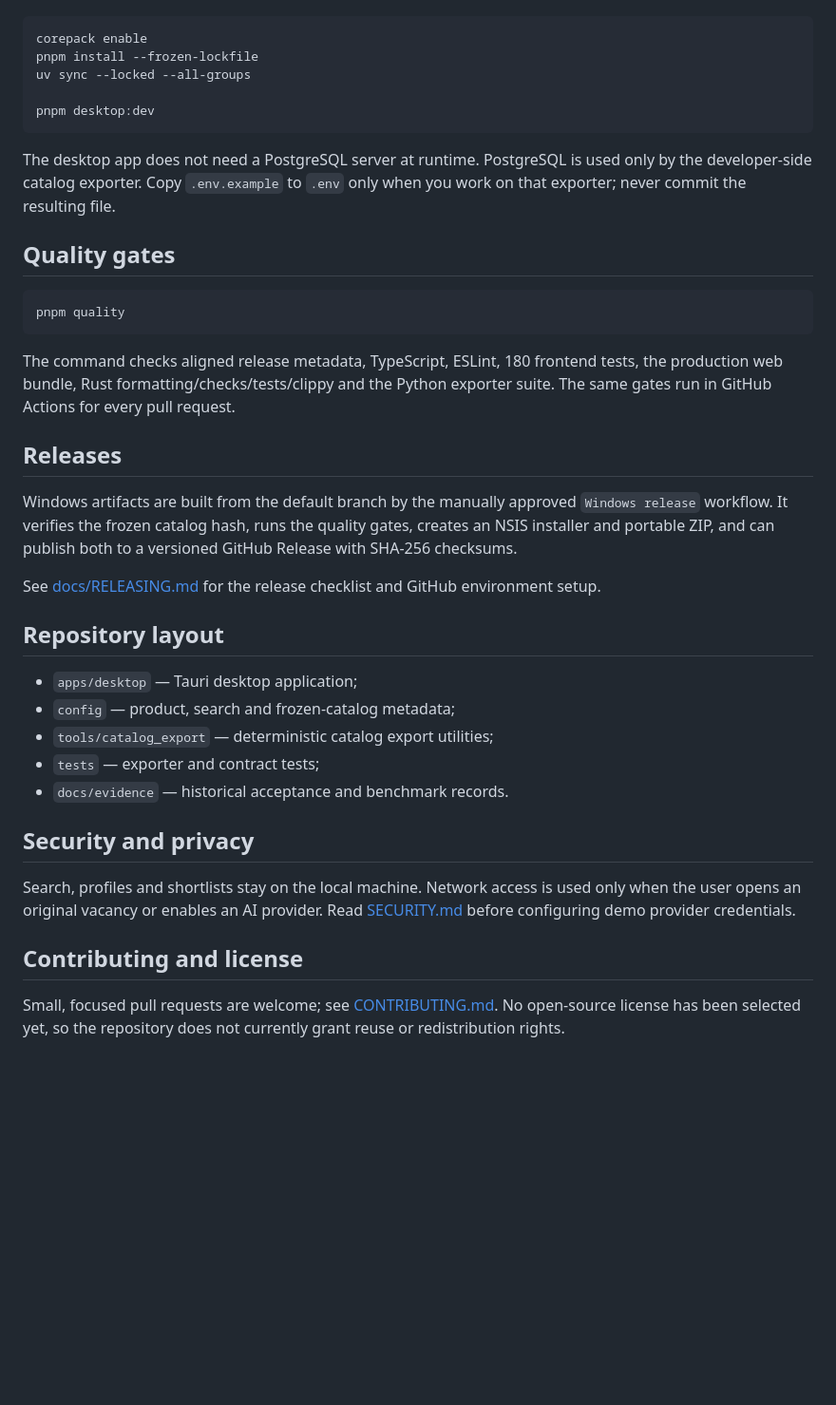
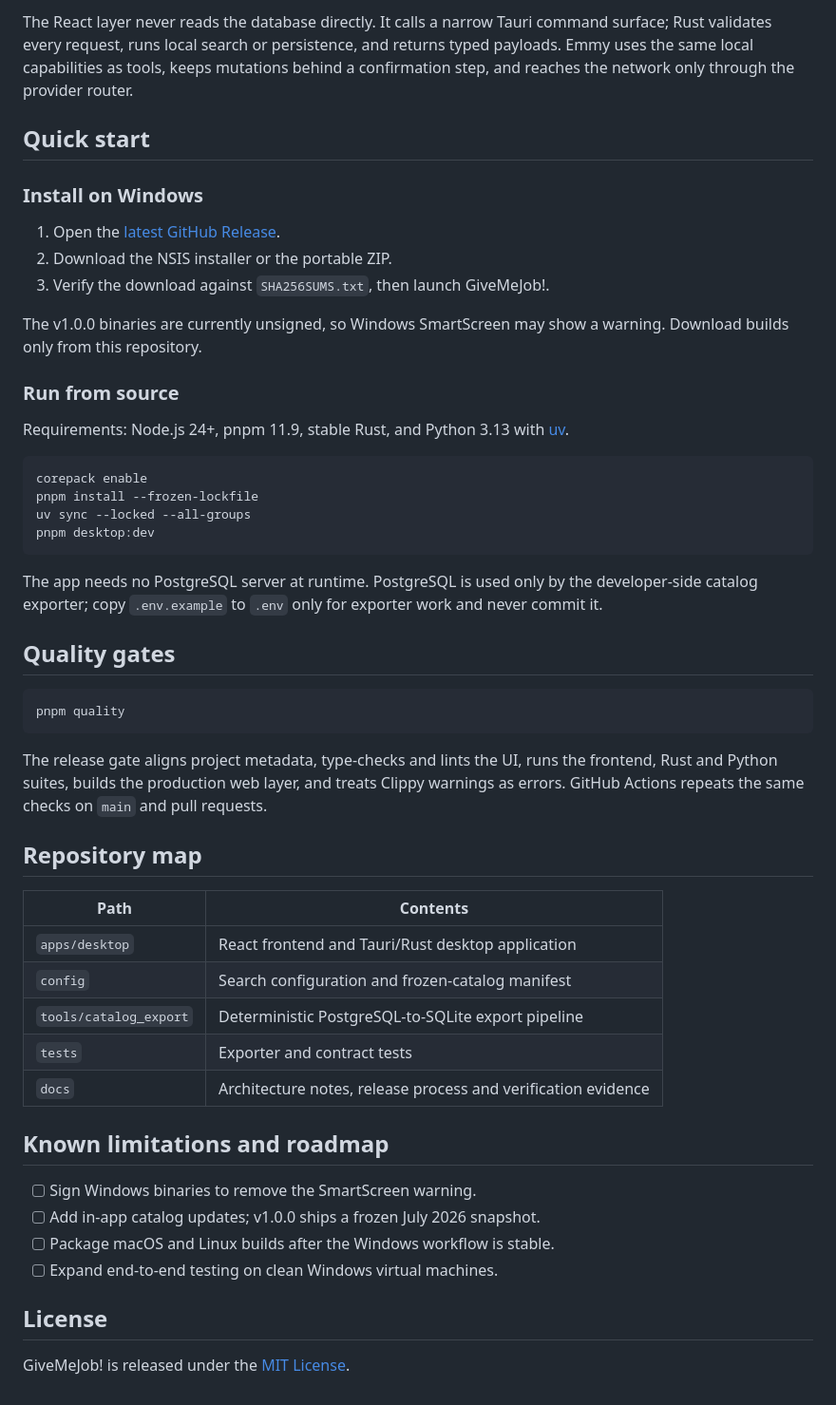
Before and after one commit to emmzde/GiveMeJob, a Markdown page: README.md, the part around one of its changes. Shown at 95% size. Rendered like a GitHub page; blank space fills up the shorter version.

````diff
--- a/README.md
+++ b/README.md
@@ -35,15 +54,27 @@ Requirements: Node.js 24+, pnpm 11.9, stable Rust and Python 3.13 with
+The React layer never reads the database directly. It calls a narrow Tauri command surface; Rust validates every request, runs local search or persistence, and returns typed payloads. Emmy uses the same local capabilities as tools, keeps mutations behind a confirmation step, and reaches the network only through the provider router.
+
+## Quick start
+
+### Install on Windows
+
+1. Open the [latest GitHub Release](https://github.com/emmzde/GiveMeJob/releases/latest).
+2. Download the NSIS installer or the portable ZIP.
+3. Verify the download against `SHA256SUMS.txt`, then launch GiveMeJob!.
+
+The v1.0.0 binaries are currently unsigned, so Windows SmartScreen may show a warning. Download builds only from this repository.
+
+### Run from source
+
+Requirements: Node.js 24+, pnpm 11.9, stable Rust, and Python 3.13 with [uv](https://docs.astral.sh/uv/).
 
 ```powershell
 corepack enable
 pnpm install --frozen-lockfile
 uv sync --locked --all-groups
-
 pnpm desktop:dev
 ```
 
-The desktop app does not need a PostgreSQL server at runtime. PostgreSQL is
-used only by the developer-side catalog exporter. Copy `.env.example` to `.env`
-only when you work on that exporter; never commit the resulting file.
+The app needs no PostgreSQL server at runtime. PostgreSQL is used only by the developer-side catalog exporter; copy `.env.example` to `.env` only for exporter work and never commit it.
 
 ## Quality gates
 
@@ -51,37 +82,25 @@ only when you work on that exporter; never commit the resulting file.
 pnpm quality
 ```
 
-The command checks aligned release metadata, TypeScript, ESLint, 180 frontend
-tests, the production web bundle, Rust formatting/checks/tests/clippy and the
-Python exporter suite. The same gates run in GitHub Actions for every pull
-request.
+The release gate aligns project metadata, type-checks and lints the UI, runs the frontend, Rust and Python suites, builds the production web layer, and treats Clippy warnings as errors. GitHub Actions repeats the same checks on `main` and pull requests.
 
-## Releases
+## Repository map
 
-Windows artifacts are built from the default branch by the manually approved
-`Windows release` workflow. It verifies the frozen catalog hash, runs the
-quality gates, creates an NSIS installer and portable ZIP, and can publish both
-to a versioned GitHub Release with SHA-256 checksums.
+| Path | Contents |
+| --- | --- |
+| `apps/desktop` | React frontend and Tauri/Rust desktop application |
+| `config` | Search configuration and frozen-catalog manifest |
+| `tools/catalog_export` | Deterministic PostgreSQL-to-SQLite export pipeline |
+| `tests` | Exporter and contract tests |
+| `docs` | Architecture notes, release process and verification evidence |
 
-See [docs/RELEASING.md](docs/RELEASING.md) for the release checklist and GitHub
-environment setup.
+## Known limitations and roadmap
 
-## Repository layout
+- [ ] Sign Windows binaries to remove the SmartScreen warning.
+- [ ] Add in-app catalog updates; v1.0.0 ships a frozen July 2026 snapshot.
+- [ ] Package macOS and Linux builds after the Windows workflow is stable.
+- [ ] Expand end-to-end testing on clean Windows virtual machines.
 
-- `apps/desktop` — Tauri desktop application;
-- `config` — product, search and frozen-catalog metadata;
-- `tools/catalog_export` — deterministic catalog export utilities;
-- `tests` — exporter and contract tests;
-- `docs/evidence` — historical acceptance and benchmark records.
+## License
 
-## Security and privacy
-
-Search, profiles and shortlists stay on the local machine. Network access is
-used only when the user opens an original vacancy or enables an AI provider.
-Read [SECURITY.md](SECURITY.md) before configuring demo provider credentials.
-
-## Contributing and license
-
-Small, focused pull requests are welcome; see
-[CONTRIBUTING.md](CONTRIBUTING.md). No open-source license has been selected
-yet, so the repository does not currently grant reuse or redistribution rights.
+GiveMeJob! is released under the [MIT License](LICENSE).
````
Also changed, not shown: other parts of README.md (+42 -23 lines), CHANGELOG.md (added, +26 -0 lines), docs/RELEASING.md (+1 -1 lines), docs/screenshots/emmy-ai.png (added), docs/screenshots/emmy-petting.png (added), docs/screenshots/interface.png (added), 8 other files.
